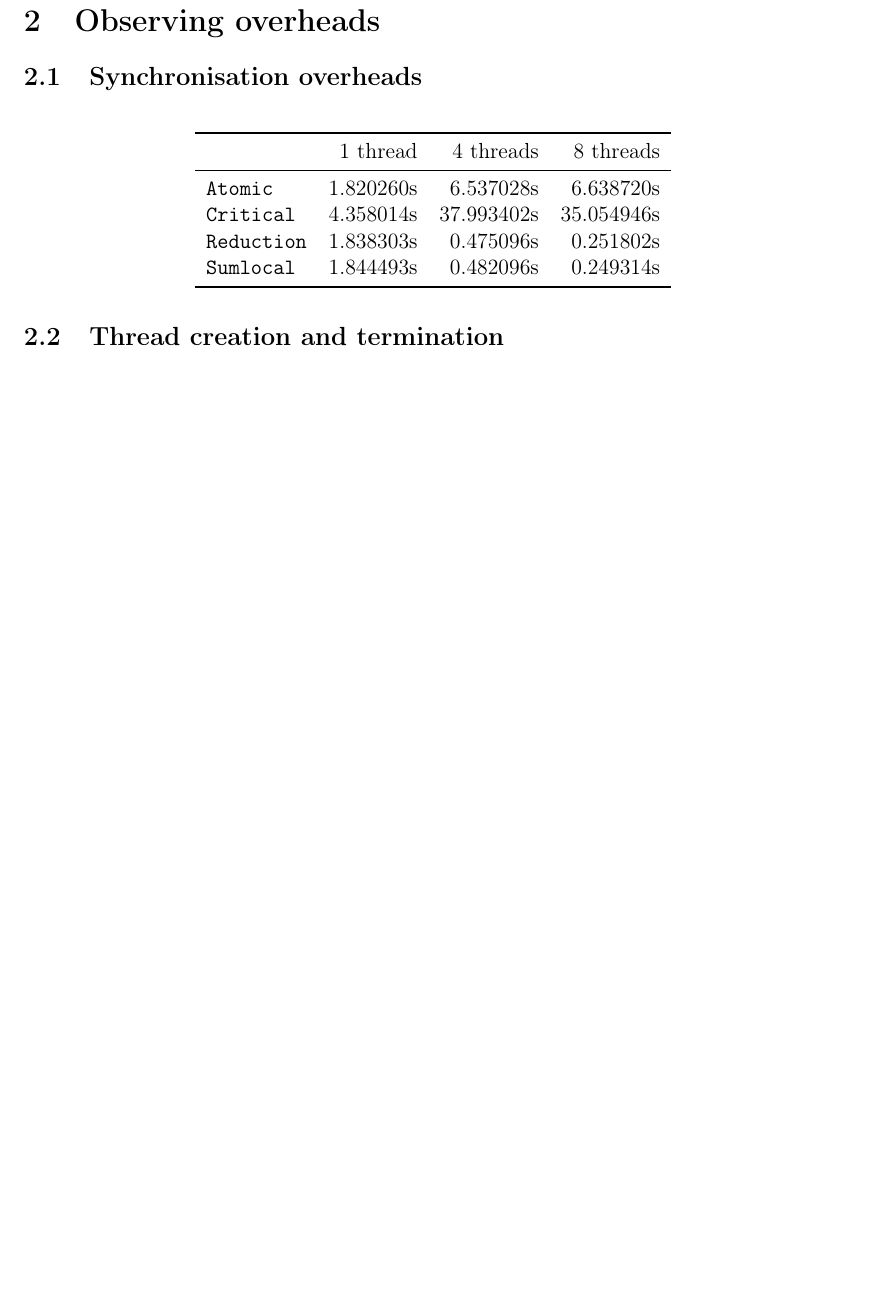
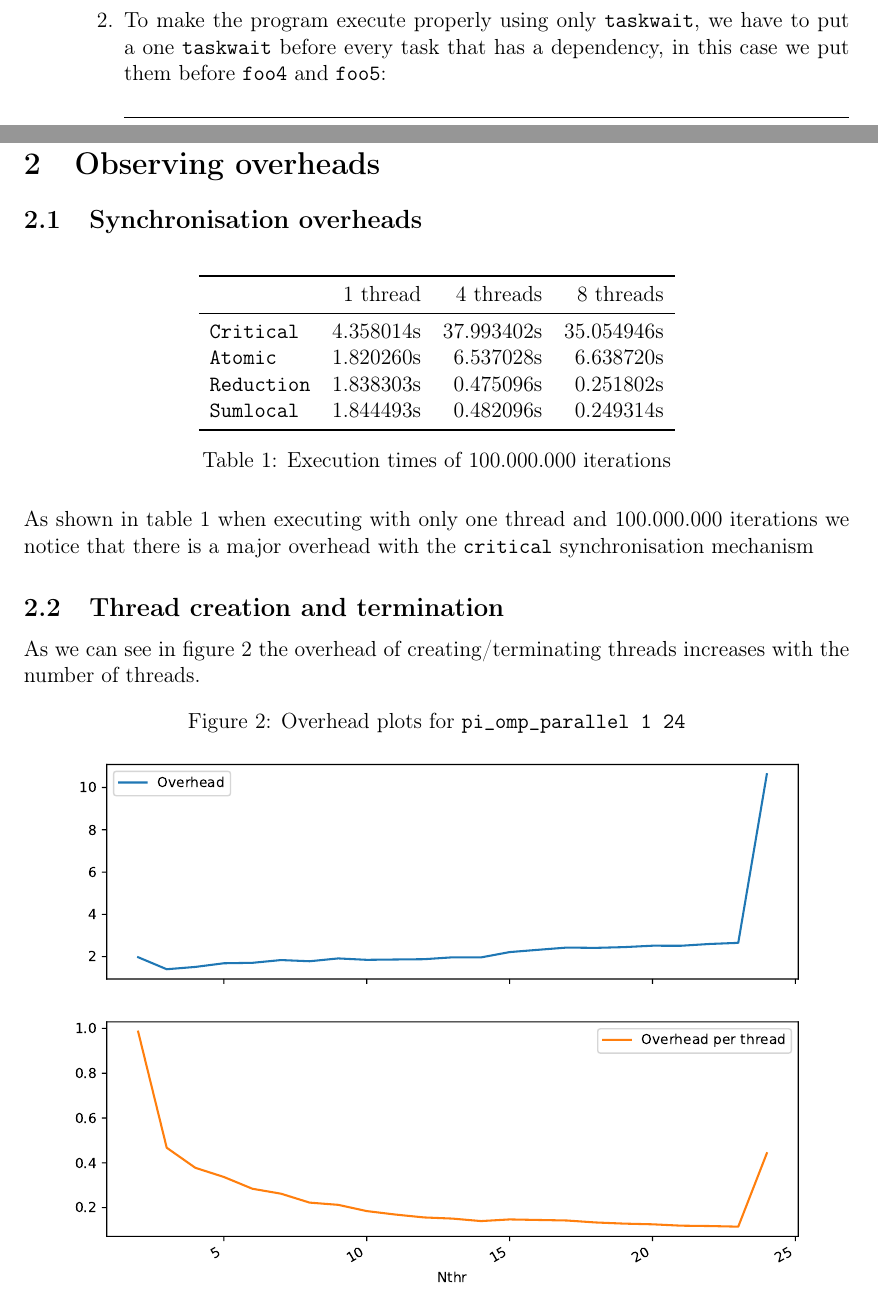
Before and after one commit to Leixb/UPC-PAR_lab2, a LaTeX document (par2109.tex): part of page 7 of 7 before the commit and two parts of pages 6 and 7 of 8 after it, the two joined at a grey line, cut at the place of the change, the shorter picture padded with empty space. Compiled offline with pdfLaTeX.

Commit message:
Updates from Overleaf

```diff
--- a/par2109.tex
+++ b/par2109.tex
@@ -266,3 +266,6 @@ while (p != NULL) {
         \caption{Task dependence graph of \texttt{3.synchtasks.c}}
         \label{graph:3synchtasks}
         \end{figure}
+        \item To make the program execute properly using only \texttt{taskwait}, we have to put a one
+        \texttt{taskwait} before every task that has a dependency, in this case we put them before
+        \texttt{foo4} and \texttt{foo5}:
@@ -323,21 +325,33 @@ int main(int argc, char *argv[]) {
 \toprule
     & 1 thread & 4 threads & 8 threads \\
 \midrule
+    \texttt{Critical}    & 4.358014s     & 37.993402s    & 35.054946s    \\
     \texttt{Atomic}      & 1.820260s     & 6.537028s     & 6.638720s     \\
-    \texttt{Critical}    & 4.358014s     & 37.993402s    & 35.054946s    \\
     \texttt{Reduction}   & 1.838303s     & 0.475096s     & 0.251802s     \\
     \texttt{Sumlocal}    & 1.844493s     & 0.482096s     & 0.249314s     \\
 \bottomrule
 \end{tabular}
-%la podemos poner como tabla de siunitx % ok
-% ya estan todos los plots, no se quales poner.
-% quieres mirar a ver k te parecen? okay
-% estan muy guapos, quedan muy bien
-% tampoco hay muchos yo los pondria todos (sin repetir) porque el de 4X4 junta varios no?
-\label{tab:}
+
+\caption{Execution times of 100.000.000 iterations}
+\label{tab:Execution_time}
 \end{table}
-% acabo de leerme lo que la tabla y la comento
+
+%Take a look at the four different versions and make sure you understand them.  For example, how many synchronisation operations (critical or atomic) are executed in each version?
+
+%If executed with only 1 thread and 100.000.000 iterations, do you observe any major overhead in the execution time caused by the use of the different synchronisation mechanisms? You can compare with the baseline execution time of the sequential version in pisequential.c. = 1.793754101s
+
+As shown in table~\ref{tab:Execution_time} when executing with only one thread and 100.000.000 iterations we notice that there is a major overhead with the \texttt{critical} synchronisation mechanism
+
+%If executed with 4 and 8 threads and the same number of iterations,  do the 4 programs benefit from the use of several processors in the same way?  Can you guess the reason for this behaviour.
 
 
 \subsection{Thread creation and termination}
 
+As we can see in figure~\ref{fig:parallel} the overhead of creating/terminating threads increases with the number of threads.
+
+\begin{figure}[H]
+    \centering
+    \caption{Overhead plots for \texttt{pi\_omp\_parallel 1 24}}%
+    \label{fig:parallel}
+    \includegraphics[width=0.9\textwidth]{data/parallel_sub.pdf}
+\end{figure}
```
Also changed, not shown: par2109.tex (15 more changed lines).
